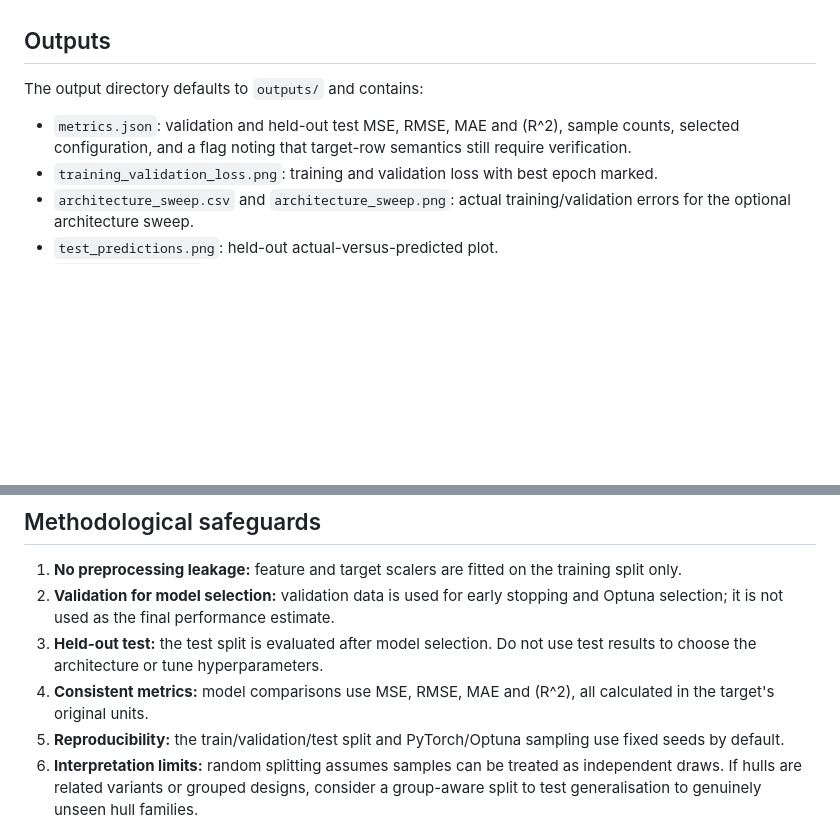
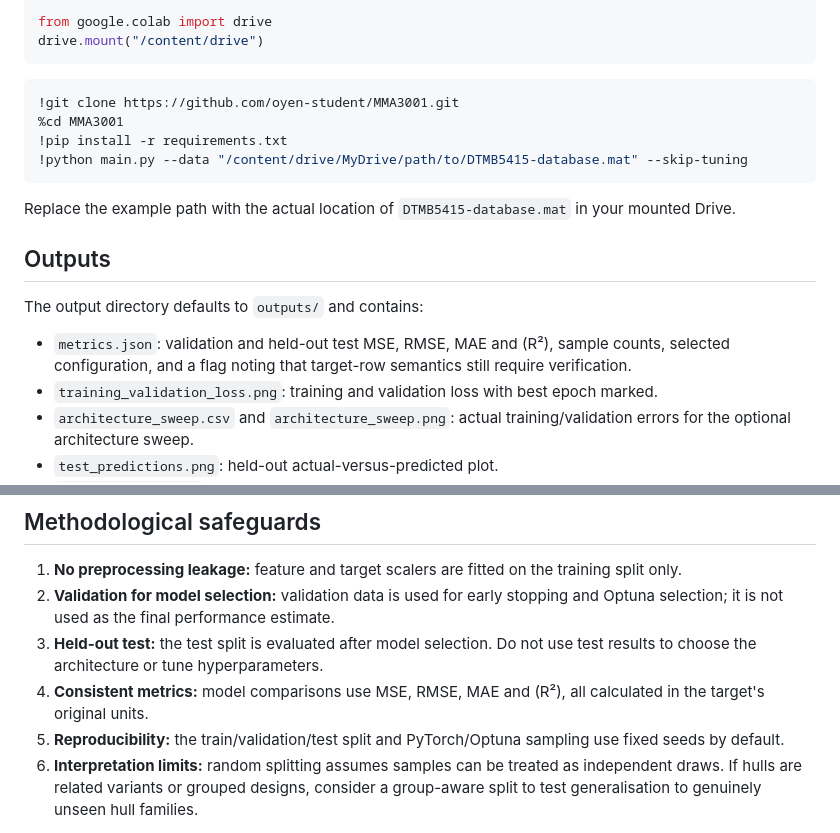
Before and after one commit to oyen-student/MMA3001, a Markdown page: README.md, 2 parts joined by grey strips. Drawn GitHub-style; blank space fills up the shorter version.

````diff
--- a/README.md
+++ b/README.md
@@ -47,9 +89,22 @@ The path is supplied on the command line instead of being hard-coded to a partic
+```python
+from google.colab import drive
+drive.mount("/content/drive")
+```
+
+```bash
+!git clone https://github.com/oyen-student/MMA3001.git
+%cd MMA3001
+!pip install -r requirements.txt
+!python main.py --data "/content/drive/MyDrive/path/to/DTMB5415-database.mat" --skip-tuning
+```
+
+Replace the example path with the actual location of `DTMB5415-database.mat` in your mounted Drive.
 
 ## Outputs
 
 The output directory defaults to `outputs/` and contains:
 
-- `metrics.json`: validation and held-out test MSE, RMSE, MAE and (R^2), sample counts, selected configuration, and a flag noting that target-row semantics still require verification.
+- `metrics.json`: validation and held-out test MSE, RMSE, MAE and (R²), sample counts, selected configuration, and a flag noting that target-row semantics still require verification.
 - `training_validation_loss.png`: training and validation loss with best epoch marked.
 - `architecture_sweep.csv` and `architecture_sweep.png`: actual training/validation errors for the optional architecture sweep.
 - `test_predictions.png`: held-out actual-versus-predicted plot.
@@ -61,7 +116,7 @@ The output directory defaults to `outputs/` and contains:
 1. **No preprocessing leakage:** feature and target scalers are fitted on the training split only.
 2. **Validation for model selection:** validation data is used for early stopping and Optuna selection; it is not used as the final performance estimate.
 3. **Held-out test:** the test split is evaluated after model selection. Do not use test results to choose the architecture or tune hyperparameters.
-4. **Consistent metrics:** model comparisons use MSE, RMSE, MAE and (R^2), all calculated in the target's original units.
+4. **Consistent metrics:** model comparisons use MSE, RMSE, MAE and (R²), all calculated in the target's original units.
 5. **Reproducibility:** the train/validation/test split and PyTorch/Optuna sampling use fixed seeds by default.
 6. **Interpretation limits:** random splitting assumes samples can be treated as independent draws. If hulls are related variants or grouped designs, consider a group-aware split to test generalisation to genuinely unseen hull families.
 
````
Also changed, not shown: other parts of README.md (+54 -12 lines).
